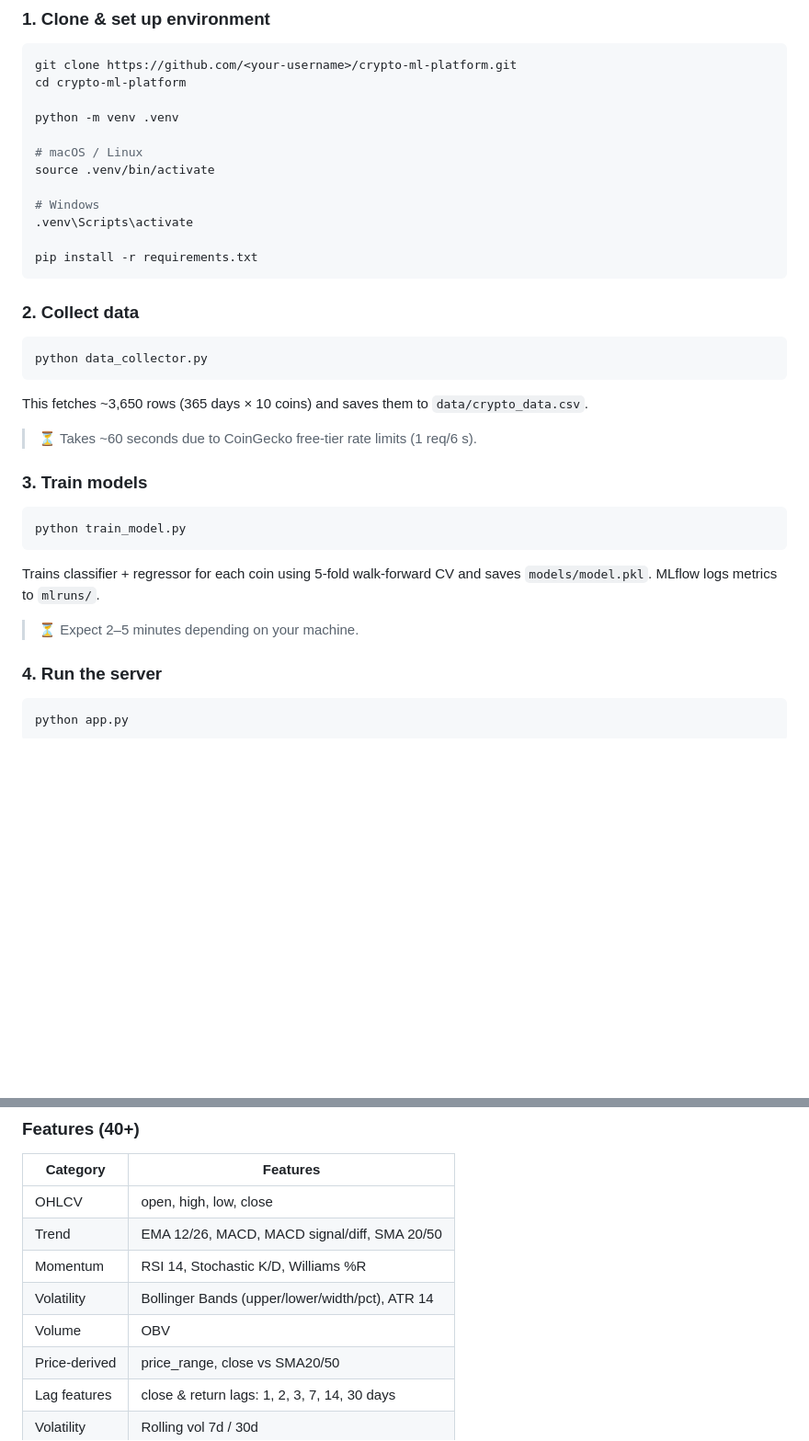
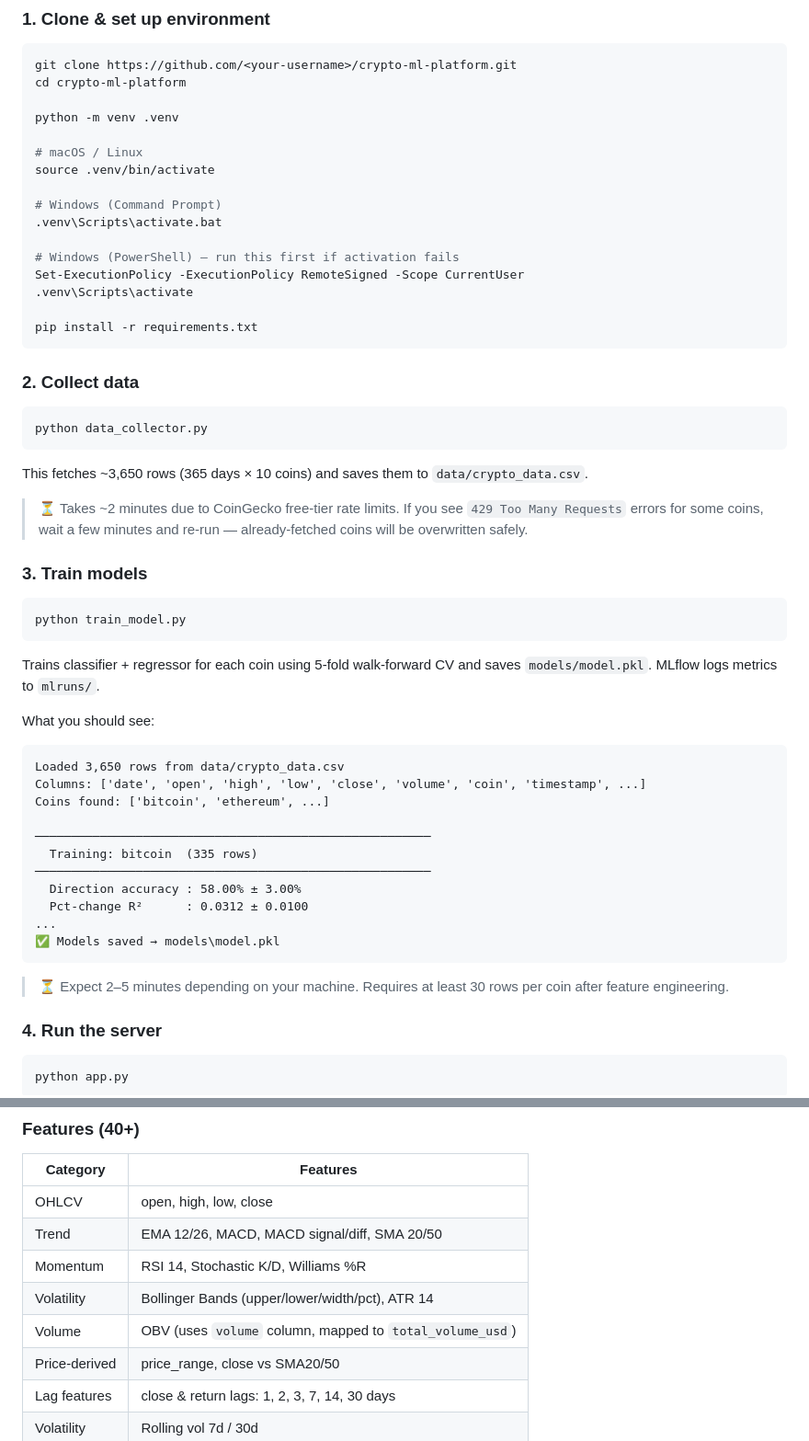
Before and after one commit to ansukumari-tech/crypto-ml-platform, a Markdown page: README.md, 2 parts joined by grey strips. Shown at 92% size. Drawn GitHub-style; blank space fills up the shorter version.

Commit message:
docs: update README with CSV compatibility and troubleshooting

````diff
--- a/README.md
+++ b/README.md
@@ -50,7 +50,11 @@ python -m venv .venv
 # macOS / Linux
 source .venv/bin/activate
 
-# Windows
+# Windows (Command Prompt)
+.venv\Scripts\activate.bat
+
+# Windows (PowerShell) — run this first if activation fails
+Set-ExecutionPolicy -ExecutionPolicy RemoteSigned -Scope CurrentUser
 .venv\Scripts\activate
 
 pip install -r requirements.txt
@@ -63,7 +67,8 @@ python data_collector.py
 ```
 
 This fetches ~3,650 rows (365 days × 10 coins) and saves them to `data/crypto_data.csv`.
-> ⏳ Takes ~60 seconds due to CoinGecko free-tier rate limits (1 req/6 s).
+
+> ⏳ Takes ~2 minutes due to CoinGecko free-tier rate limits. If you see `429 Too Many Requests` errors for some coins, wait a few minutes and re-run — already-fetched coins will be overwritten safely.
 
 ### 3. Train models
 
@@ -73,7 +78,22 @@ python train_model.py
 
 Trains classifier + regressor for each coin using 5-fold walk-forward CV and saves `models/model.pkl`. MLflow logs metrics to `mlruns/`.
 
-> ⏳ Expect 2–5 minutes depending on your machine.
+What you should see:
+```
+Loaded 3,650 rows from data/crypto_data.csv
+Columns: ['date', 'open', 'high', 'low', 'close', 'volume', 'coin', 'timestamp', ...]
+Coins found: ['bitcoin', 'ethereum', ...]
+
+───────────────────────────────────────────────────────
+  Training: bitcoin  (335 rows)
+───────────────────────────────────────────────────────
+  Direction accuracy : 58.00% ± 3.00%
+  Pct-change R²      : 0.0312 ± 0.0100
+...
+✅ Models saved → models\model.pkl
+```
+
+> ⏳ Expect 2–5 minutes depending on your machine. Requires at least 30 rows per coin after feature engineering.
 
 ### 4. Run the server
 
@@ -125,7 +145,7 @@ Open **http://127.0.0.1:5000** in your browser.
 | Trend | EMA 12/26, MACD, MACD signal/diff, SMA 20/50 |
 | Momentum | RSI 14, Stochastic K/D, Williams %R |
 | Volatility | Bollinger Bands (upper/lower/width/pct), ATR 14 |
-| Volume | OBV |
+| Volume | OBV (uses `volume` column, mapped to `total_volume_usd`) |
 | Price-derived | price_range, close vs SMA20/50 |
 | Lag features | close & return lags: 1, 2, 3, 7, 14, 30 days |
 | Volatility | Rolling vol 7d / 30d |
````
Also changed, not shown: other parts of README.md (+26 -4 lines).
